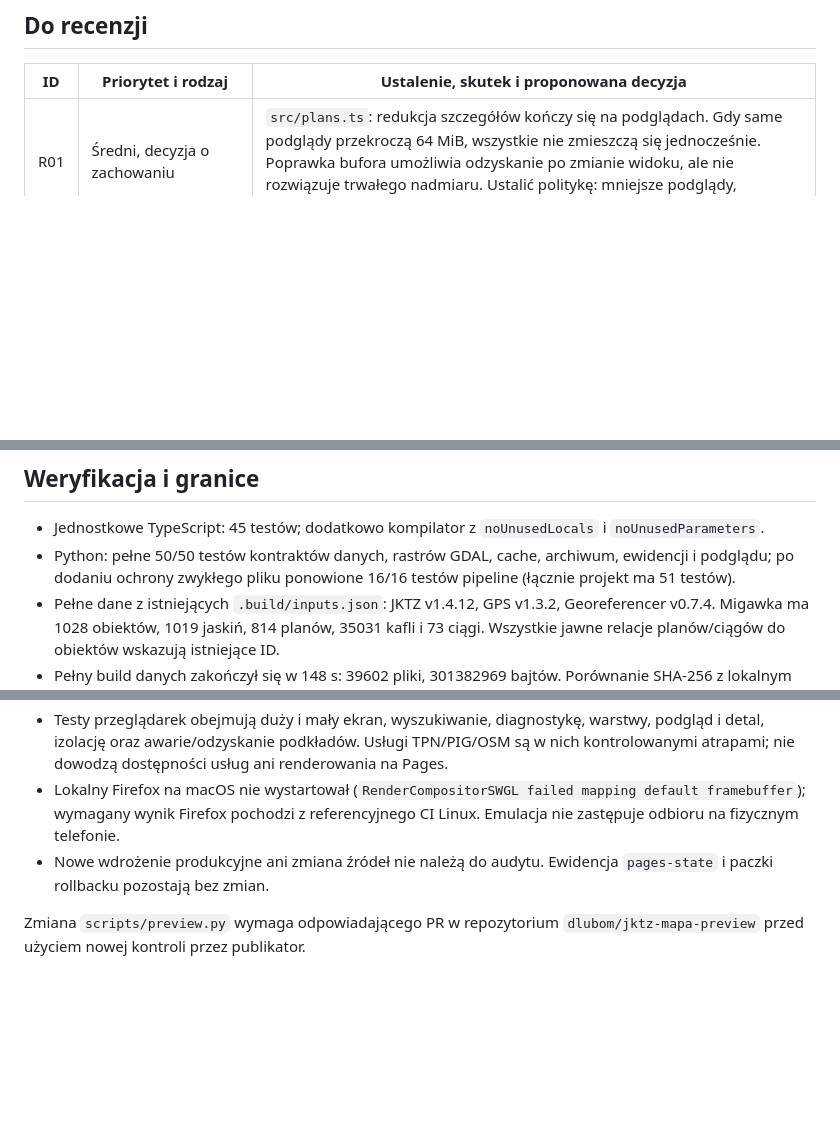
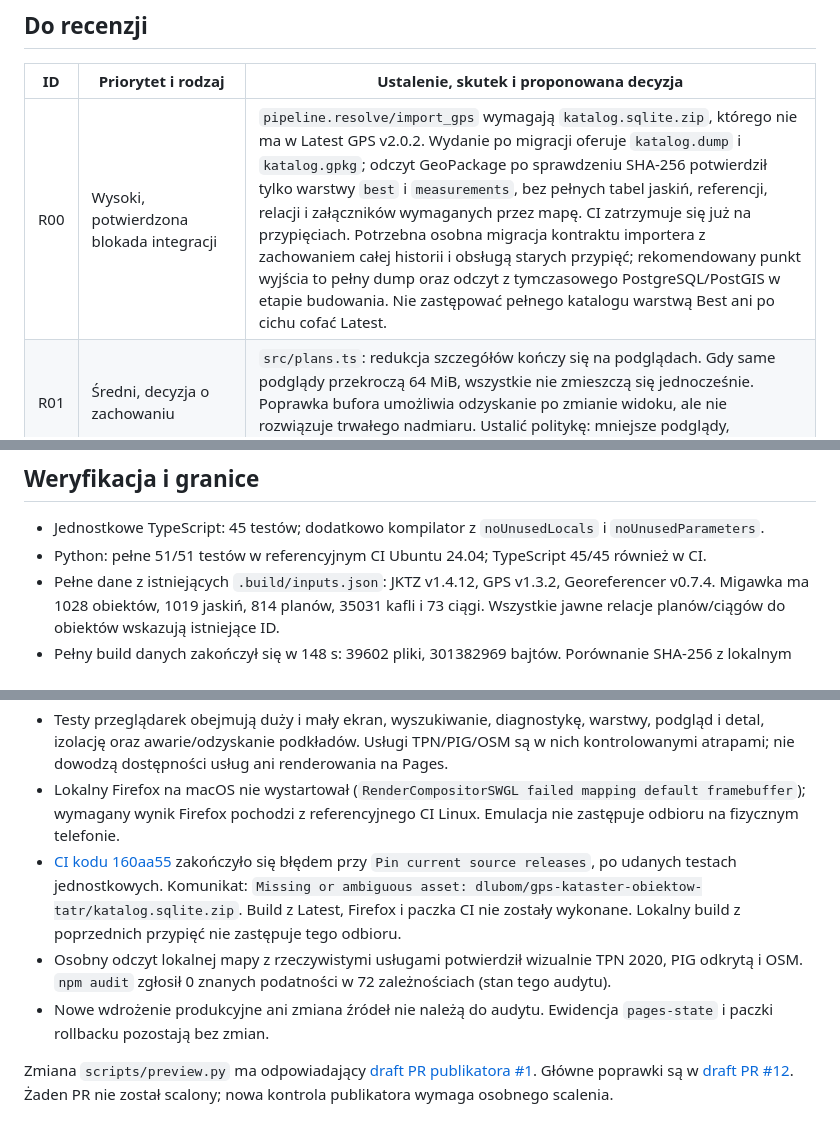
Before and after one commit to dlubom/jktz-mapa, a Markdown page: docs/AUDYT_2026-11-10.md, 3 parts joined by grey strips. GitHub-like rendering; blank space fills up the shorter version.

Commit message:
docs: record GPS v2 source incompatibility and terminal CI evidence

```diff
--- a/docs/AUDYT_2026-11-10.md
+++ b/docs/AUDYT_2026-11-10.md
@@ -26,6 +26,7 @@ pliku jako output; zabezpieczenie i regresja zostały dodane przed przekazaniem.
 
 | ID | Priorytet i rodzaj | Ustalenie, skutek i proponowana decyzja |
 | --- | --- | --- |
+| R00 | Wysoki, potwierdzona blokada integracji | `pipeline.resolve/import_gps` wymagają `katalog.sqlite.zip`, którego nie ma w Latest GPS v2.0.2. Wydanie po migracji oferuje `katalog.dump` i `katalog.gpkg`; odczyt GeoPackage po sprawdzeniu SHA-256 potwierdził tylko warstwy `best` i `measurements`, bez pełnych tabel jaskiń, referencji, relacji i załączników wymaganych przez mapę. CI zatrzymuje się już na przypięciach. Potrzebna osobna migracja kontraktu importera z zachowaniem całej historii i obsługą starych przypięć; rekomendowany punkt wyjścia to pełny dump oraz odczyt z tymczasowego PostgreSQL/PostGIS w etapie budowania. Nie zastępować pełnego katalogu warstwą Best ani po cichu cofać Latest. |
 | R01 | Średni, decyzja o zachowaniu | `src/plans.ts`: redukcja szczegółów kończy się na podglądach. Gdy same podglądy przekroczą 64 MiB, wszystkie nie zmieszczą się jednocześnie. Poprawka bufora umożliwia odzyskanie po zmianie widoku, ale nie rozwiązuje trwałego nadmiaru. Ustalić politykę: mniejsze podglądy, priorytety albo jawny limit. Nie wprowadzono cichego pomijania planów. |
 | R02 | Średni, dostępność | `src/main.ts` tworzy `tablist`/`tab`, lecz nie wiąże zakładek z `tabpanel` przez `aria-controls` i nie obsługuje strzałek między zakładkami. Kliknięcia i Tab działają. Osobno uzupełnić kontrakt klawiatury i sprawdzić czytnikiem ekranu; obecne testy sprawdzają dostępność wyszukiwania, nie całego panelu. |
 | R03 | Średni, decyzja o nawigacji | `src/main.ts` używa `history.replaceState` i odczytuje hash tylko przy starcie. Wstecz nie odtwarza kolejnych wyborów, a zmiana samego hasha nie przełącza rekordu. Ustalić, czy URL ma być jedynie odnośnikiem do otwarcia strony, czy pełną historią wyborów. |
@@ -46,13 +47,16 @@ do profilowania, a nie samoistnym dowodem problemu wymagającego podziału bundl
 ## Weryfikacja i granice
 
 - Jednostkowe TypeScript: 45 testów; dodatkowo kompilator z `noUnusedLocals` i `noUnusedParameters`.
-- Python: pełne 50/50 testów kontraktów danych, rastrów GDAL, cache, archiwum, ewidencji i podglądu; po dodaniu ochrony zwykłego pliku ponowione 16/16 testów pipeline (łącznie projekt ma 51 testów).
+- Python: pełne 51/51 testów w referencyjnym CI Ubuntu 24.04; TypeScript 45/45 również w CI.
 - Pełne dane z istniejących `.build/inputs.json`: JKTZ v1.4.12, GPS v1.3.2, Georeferencer v0.7.4. Migawka ma 1028 obiektów, 1019 jaskiń, 814 planów, 35031 kafli i 73 ciągi. Wszystkie jawne relacje planów/ciągów do obiektów wskazują istniejące ID.
 - Pełny build danych zakończył się w 148 s: 39602 pliki, 301382969 bajtów. Porównanie SHA-256 z lokalnym poprzednim wynikiem: 39600 identycznych plików; katalog identyczny po odczycie JSON, a raport różni się informacjami o wykonaniu. Brak dodanych/usuniętych plików i zmian obrazów lub pomiarów.
 - Finalny build aplikacji: sukces. Chromium i WebKit: 4/4 scenariusze duży/mały ekran, bez błędów JavaScript; przejrzane także zrzuty całego planu i detalu. Szczególny problem widoku mobilnego opisuje R10.
 - Testy przeglądarek obejmują duży i mały ekran, wyszukiwanie, diagnostykę, warstwy, podgląd i detal, izolację oraz awarie/odzyskanie podkładów. Usługi TPN/PIG/OSM są w nich kontrolowanymi atrapami; nie dowodzą dostępności usług ani renderowania na Pages.
 - Lokalny Firefox na macOS nie wystartował (`RenderCompositorSWGL failed mapping default framebuffer`); wymagany wynik Firefox pochodzi z referencyjnego CI Linux. Emulacja nie zastępuje odbioru na fizycznym telefonie.
+- [CI kodu 160aa55](https://github.com/dlubom/jktz-mapa/actions/runs/42763943529) zakończyło się błędem przy `Pin current source releases`, po udanych testach jednostkowych. Komunikat: `Missing or ambiguous asset: dlubom/gps-kataster-obiektow-tatr/katalog.sqlite.zip`. Build z Latest, Firefox i paczka CI nie zostały wykonane. Lokalny build z poprzednich przypięć nie zastępuje tego odbioru.
+- Osobny odczyt lokalnej mapy z rzeczywistymi usługami potwierdził wizualnie TPN 2020, PIG odkrytą i OSM. `npm audit` zgłosił 0 znanych podatności w 72 zależnościach (stan tego audytu).
 - Nowe wdrożenie produkcyjne ani zmiana źródeł nie należą do audytu. Ewidencja `pages-state` i paczki rollbacku pozostają bez zmian.
 
-Zmiana `scripts/preview.py` wymaga odpowiadającego PR w repozytorium
-`dlubom/jktz-mapa-preview` przed użyciem nowej kontroli przez publikator.
+Zmiana `scripts/preview.py` ma odpowiadający [draft PR publikatora #1](https://github.com/dlubom/jktz-mapa-preview/pull/1).
+Główne poprawki są w [draft PR #12](https://github.com/dlubom/jktz-mapa/pull/12).
+Żaden PR nie został scalony; nowa kontrola publikatora wymaga osobnego scalenia.
```
